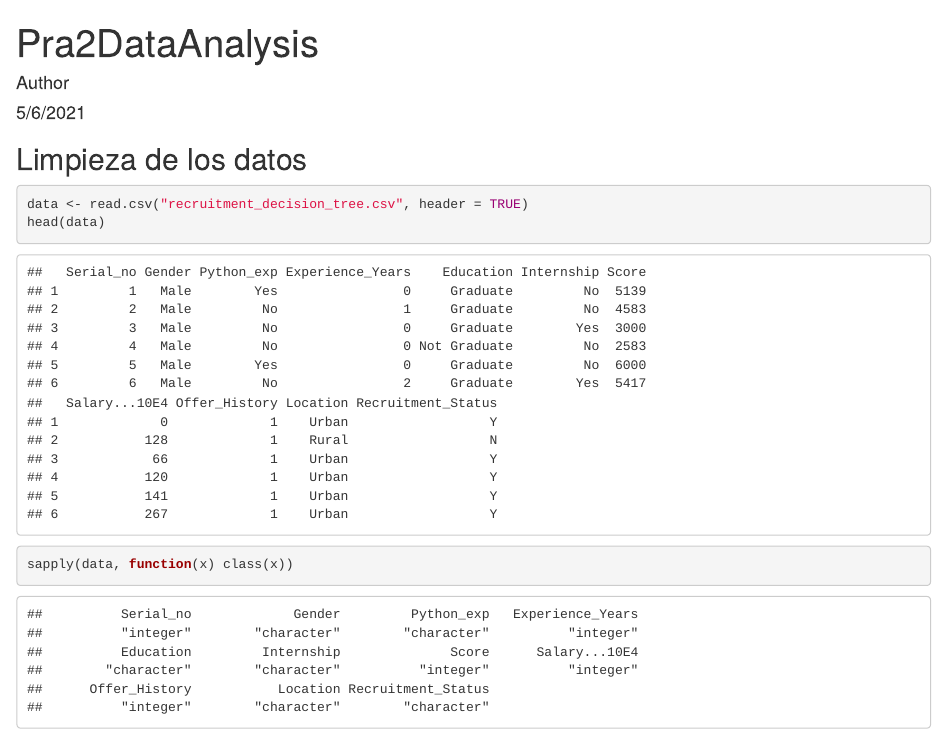
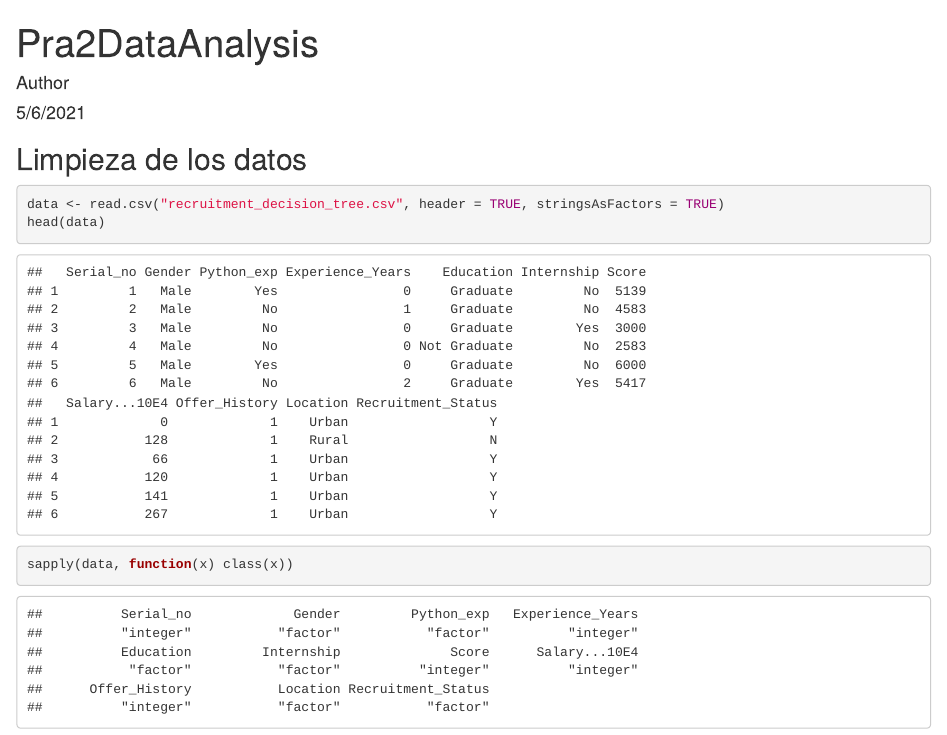
Before and after one commit to sefuol-UOC/Pra2DataAnalysis, an R Markdown document (Pra2DataAnalysis.Rmd): the page in a window 1100 px wide, from its top. Rendered offline with R 4.5, knitr and Pandoc, with nearby package versions.

Commit message:
CleanData

````diff
--- a/Pra2DataAnalysis.Rmd
+++ b/Pra2DataAnalysis.Rmd
@@ -12,7 +12,7 @@ knitr::opts_chunk$set(echo = TRUE)
 ## Limpieza de los datos
 
 ```{r}
-data <- read.csv("recruitment_decision_tree.csv", header = TRUE)
+data <- read.csv("recruitment_decision_tree.csv", header = TRUE, stringsAsFactors = TRUE)
 head(data)
 ```
 
````
